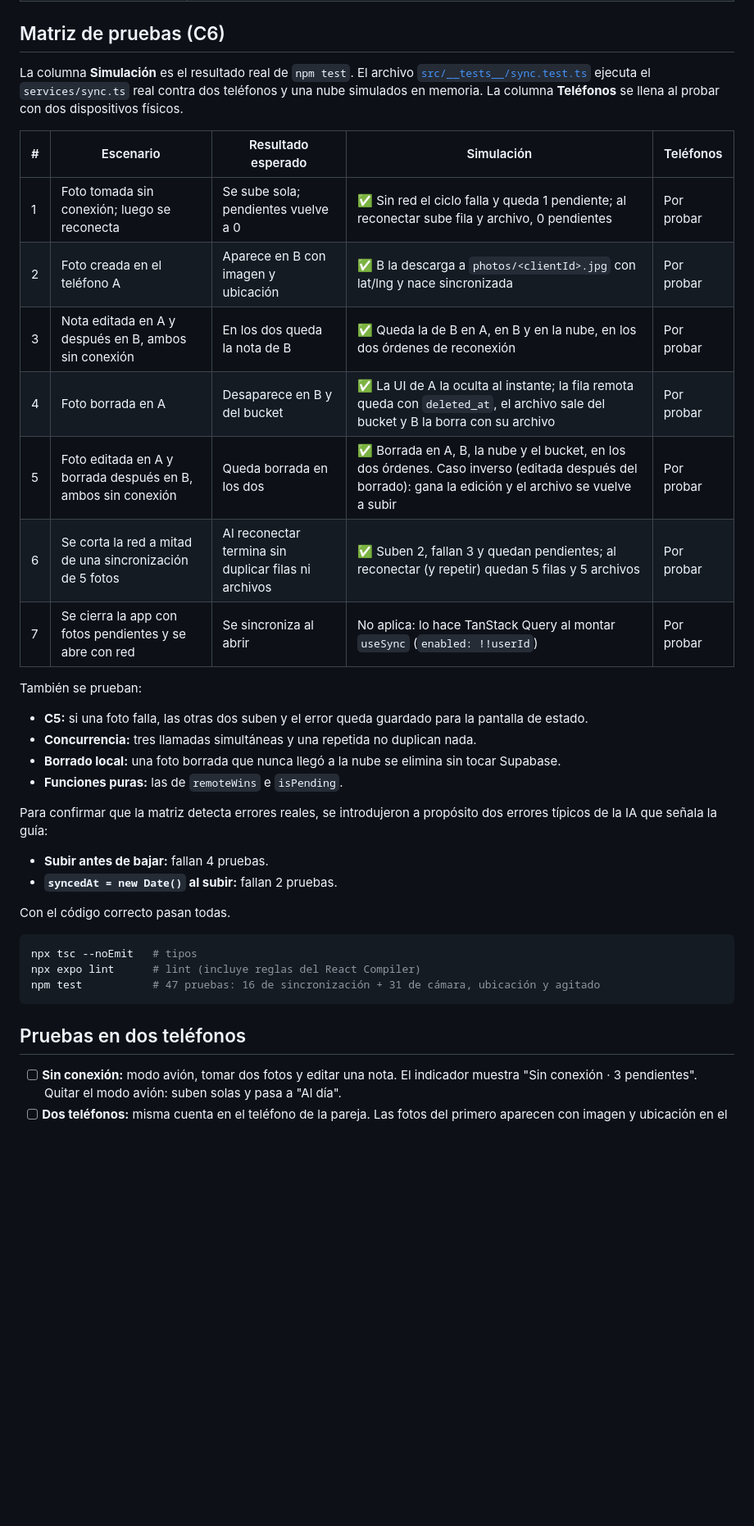
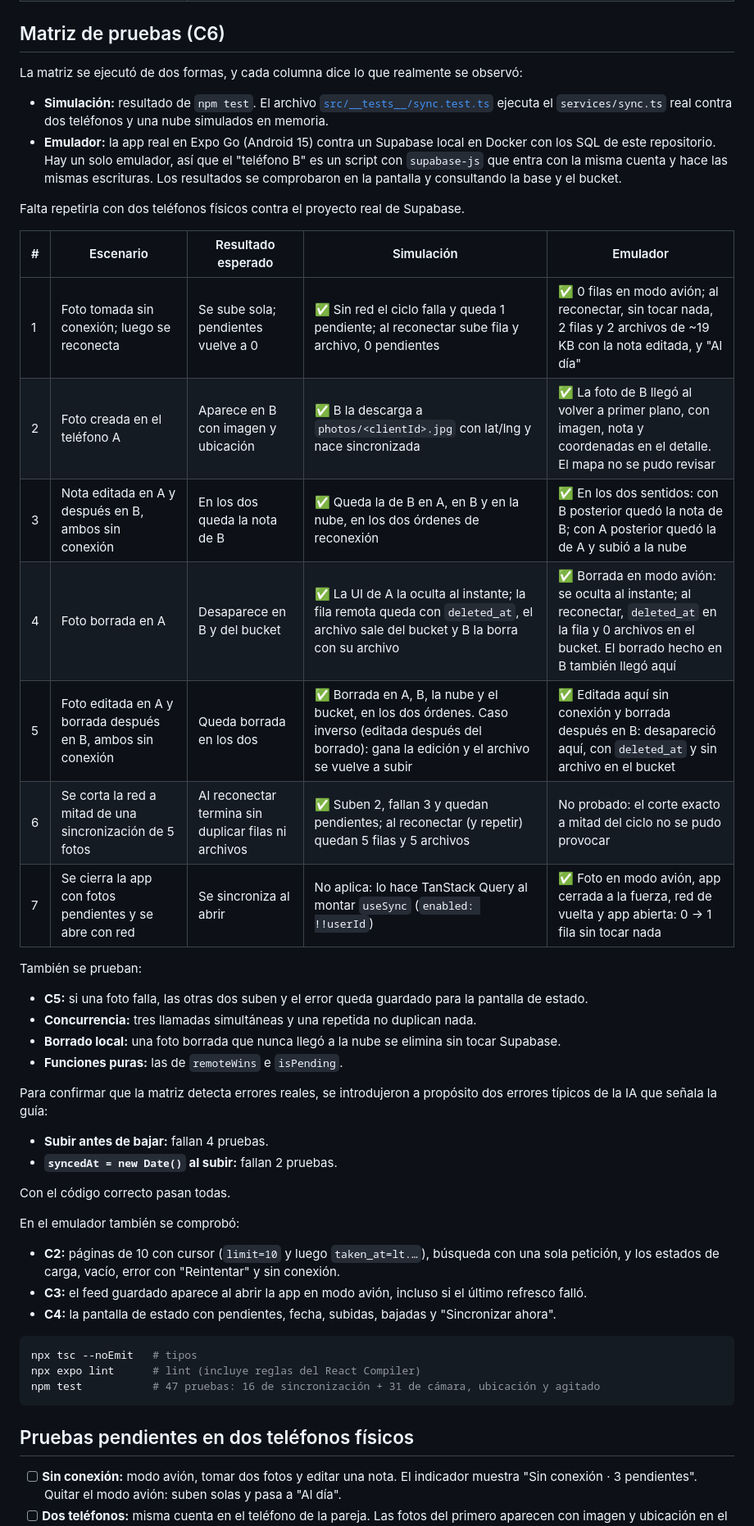
Before and after one commit to rijosaer/geocam, a Markdown page: README.md, the part around one of its changes. Shown at 82% size. Rendered like a GitHub page; blank space fills up the shorter version.

````diff
--- a/README.md
+++ b/README.md
@@ -177,20 +178,27 @@ docs/sql/semana9-geocam.sql T1 + C1 para el panel de Supabase
 
 ## Matriz de pruebas (C6)
 
-La columna **Simulación** es el resultado real de `npm test`. El archivo
-[`src/__tests__/sync.test.ts`](src/__tests__/sync.test.ts) ejecuta el `services/sync.ts` real
-contra dos teléfonos y una nube simulados en memoria. La columna **Teléfonos** se llena al probar
-con dos dispositivos físicos.
+La matriz se ejecutó de dos formas, y cada columna dice lo que realmente se observó:
 
-| # | Escenario | Resultado esperado | Simulación | Teléfonos |
+- **Simulación:** resultado de `npm test`. El archivo
+  [`src/__tests__/sync.test.ts`](src/__tests__/sync.test.ts) ejecuta el `services/sync.ts` real
+  contra dos teléfonos y una nube simulados en memoria.
+- **Emulador:** la app real en Expo Go (Android 15) contra un Supabase local en Docker con los SQL
+  de este repositorio. Hay un solo emulador, así que el "teléfono B" es un script con `supabase-js`
+  que entra con la misma cuenta y hace las mismas escrituras. Los resultados se comprobaron en la
+  pantalla y consultando la base y el bucket.
+
+Falta repetirla con dos teléfonos físicos contra el proyecto real de Supabase.
+
+| # | Escenario | Resultado esperado | Simulación | Emulador |
 | --- | --- | --- | --- | --- |
-| 1 | Foto tomada sin conexión; luego se reconecta | Se sube sola; pendientes vuelve a 0 | ✅ Sin red el ciclo falla y queda 1 pendiente; al reconectar sube fila y archivo, 0 pendientes | Por probar |
-| 2 | Foto creada en el teléfono A | Aparece en B con imagen y ubicación | ✅ B la descarga a `photos/<clientId>.jpg` con lat/lng y nace sincronizada | Por probar |
-| 3 | Nota editada en A y después en B, ambos sin conexión | En los dos queda la nota de B | ✅ Queda la de B en A, en B y en la nube, en los dos órdenes de reconexión | Por probar |
-| 4 | Foto borrada en A | Desaparece en B y del bucket | ✅ La UI de A la oculta al instante; la fila remota queda con `deleted_at`, el archivo sale del bucket y B la borra con su archivo | Por probar |
-| 5 | Foto editada en A y borrada después en B, ambos sin conexión | Queda borrada en los dos | ✅ Borrada en A, B, la nube y el bucket, en los dos órdenes. Caso inverso (editada después del borrado): gana la edición y el archivo se vuelve a subir | Por probar |
-| 6 | Se corta la red a mitad de una sincronización de 5 fotos | Al reconectar termina sin duplicar filas ni archivos | ✅ Suben 2, fallan 3 y quedan pendientes; al reconectar (y repetir) quedan 5 filas y 5 archivos | Por probar |
-| 7 | Se cierra la app con fotos pendientes y se abre con red | Se sincroniza al abrir | No aplica: lo hace TanStack Query al montar `useSync` (`enabled: !!userId`) | Por probar |
+| 1 | Foto tomada sin conexión; luego se reconecta | Se sube sola; pendientes vuelve a 0 | ✅ Sin red el ciclo falla y queda 1 pendiente; al reconectar sube fila y archivo, 0 pendientes | ✅ 0 filas en modo avión; al reconectar, sin tocar nada, 2 filas y 2 archivos de ~19 KB con la nota editada, y "Al día" |
+| 2 | Foto creada en el teléfono A | Aparece en B con imagen y ubicación | ✅ B la descarga a `photos/<clientId>.jpg` con lat/lng y nace sincronizada | ✅ La foto de B llegó al volver a primer plano, con imagen, nota y coordenadas en el detalle. El mapa no se pudo revisar |
+| 3 | Nota editada en A y después en B, ambos sin conexión | En los dos queda la nota de B | ✅ Queda la de B en A, en B y en la nube, en los dos órdenes de reconexión | ✅ En los dos sentidos: con B posterior quedó la nota de B; con A posterior quedó la de A y subió a la nube |
+| 4 | Foto borrada en A | Desaparece en B y del bucket | ✅ La UI de A la oculta al instante; la fila remota queda con `deleted_at`, el archivo sale del bucket y B la borra con su archivo | ✅ Borrada en modo avión: se oculta al instante; al reconectar, `deleted_at` en la fila y 0 archivos en el bucket. El borrado hecho en B también llegó aquí |
+| 5 | Foto editada en A y borrada después en B, ambos sin conexión | Queda borrada en los dos | ✅ Borrada en A, B, la nube y el bucket, en los dos órdenes. Caso inverso (editada después del borrado): gana la edición y el archivo se vuelve a subir | ✅ Editada aquí sin conexión y borrada después en B: desapareció aquí, con `deleted_at` y sin archivo en el bucket |
+| 6 | Se corta la red a mitad de una sincronización de 5 fotos | Al reconectar termina sin duplicar filas ni archivos | ✅ Suben 2, fallan 3 y quedan pendientes; al reconectar (y repetir) quedan 5 filas y 5 archivos | No probado: el corte exacto a mitad del ciclo no se pudo provocar |
+| 7 | Se cierra la app con fotos pendientes y se abre con red | Se sincroniza al abrir | No aplica: lo hace TanStack Query al montar `useSync` (`enabled: !!userId`) | ✅ Foto en modo avión, app cerrada a la fuerza, red de vuelta y app abierta: 0 → 1 fila sin tocar nada |
 
 También se prueban:
 - **C5:** si una foto falla, las otras dos suben y el error queda guardado para la pantalla de estado.
@@ -205,13 +213,19 @@ típicos de la IA que señala la guía:
 
 Con el código correcto pasan todas.
 
+En el emulador también se comprobó:
+- **C2:** páginas de 10 con cursor (`limit=10` y luego `taken_at=lt.…`), búsqueda con una sola
+  petición, y los estados de carga, vacío, error con "Reintentar" y sin conexión.
+- **C3:** el feed guardado aparece al abrir la app en modo avión, incluso si el último refresco falló.
+- **C4:** la pantalla de estado con pendientes, fecha, subidas, bajadas y "Sincronizar ahora".
+
 ```bash
 npx tsc --noEmit   # tipos
 npx expo lint      # lint (incluye reglas del React Compiler)
 npm test           # 47 pruebas: 16 de sincronización + 31 de cámara, ubicación y agitado
 ```
 
-## Pruebas en dos teléfonos
+## Pruebas pendientes en dos teléfonos físicos
 
 - [ ] **Sin conexión:** modo avión, tomar dos fotos y editar una nota. El indicador muestra
       "Sin conexión · 3 pendientes". Quitar el modo avión: suben solas y pasa a "Al día".
````
Also changed, not shown: other parts of README.md (+4 -3 lines), AI-LOG.md (+23 -1 lines), docs/prueba-sin-conexion.gif (added), 4 other files.
